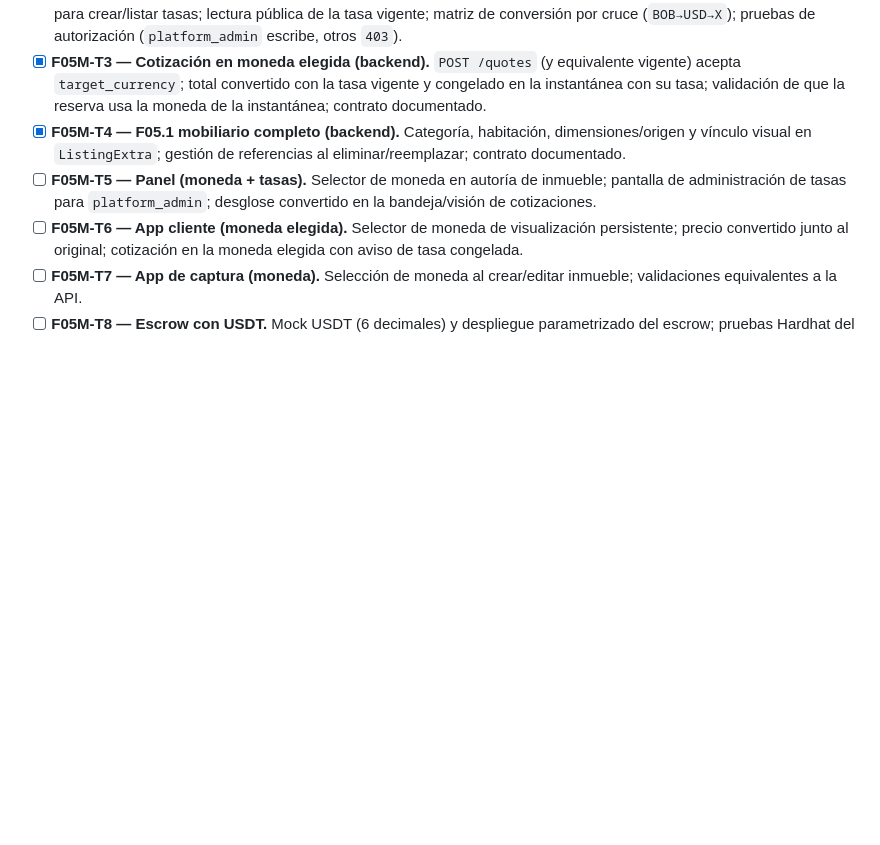
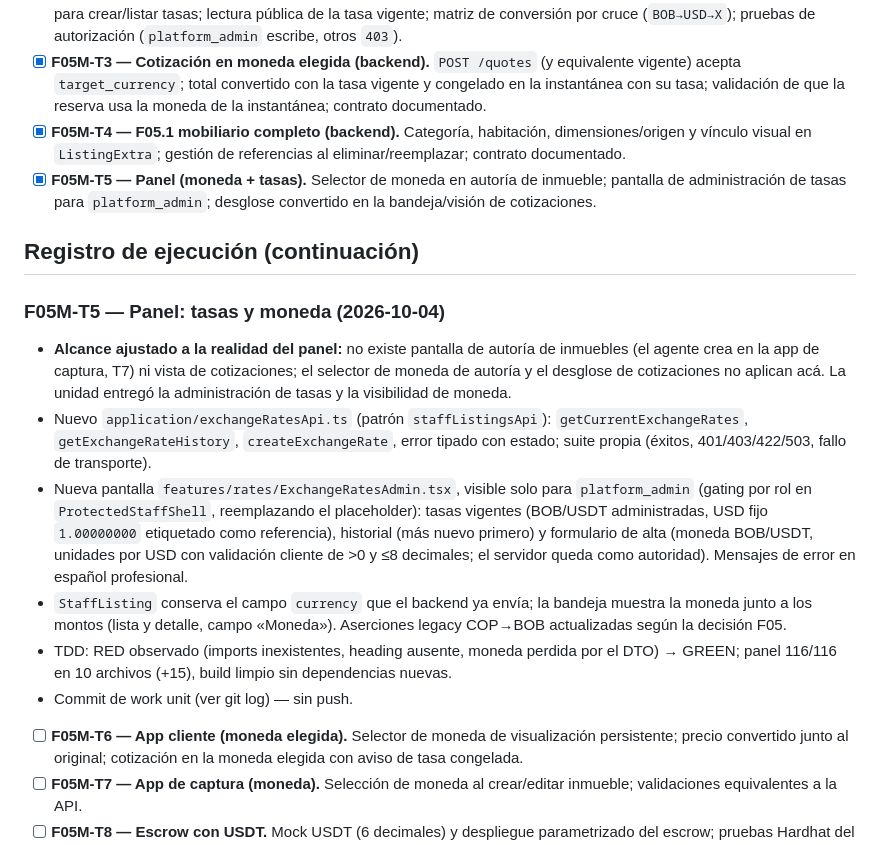
Before and after one commit to Fivoryu/sw1_pro_final_2026_2, a Markdown page: odd/tasks/f05-currency-offers.md, the part around the change. Rendered like a GitHub page; blank space fills up the shorter version.

Commit message:
docs(odd): record F05M-T5 panel rates completion

```diff
--- a/odd/tasks/f05-currency-offers.md
+++ b/odd/tasks/f05-currency-offers.md
@@ -43,7 +43,18 @@ Fuera de superficie: `docs/diagramas/Diagrama1.eapx`, `openspec/`, identidad de
 - [x] **F05M-T2 — Tasas administradas (backend).** Tabla de tasas (base USD) con vigencia y autoría; rutas de plataforma para crear/listar tasas; lectura pública de la tasa vigente; matriz de conversión por cruce (`BOB→USD→X`); pruebas de autorización (`platform_admin` escribe, otros `403`).
 - [x] **F05M-T3 — Cotización en moneda elegida (backend).** `POST /quotes` (y equivalente vigente) acepta `target_currency`; total convertido con la tasa vigente y congelado en la instantánea con su tasa; validación de que la reserva usa la moneda de la instantánea; contrato documentado.
 - [x] **F05M-T4 — F05.1 mobiliario completo (backend).** Categoría, habitación, dimensiones/origen y vínculo visual en `ListingExtra`; gestión de referencias al eliminar/reemplazar; contrato documentado.
-- [ ] **F05M-T5 — Panel (moneda + tasas).** Selector de moneda en autoría de inmueble; pantalla de administración de tasas para `platform_admin`; desglose convertido en la bandeja/visión de cotizaciones.
+- [x] **F05M-T5 — Panel (moneda + tasas).** Selector de moneda en autoría de inmueble; pantalla de administración de tasas para `platform_admin`; desglose convertido en la bandeja/visión de cotizaciones.
+
+## Registro de ejecución (continuación)
+
+### F05M-T5 — Panel: tasas y moneda (2026-10-04)
+
+- **Alcance ajustado a la realidad del panel:** no existe pantalla de autoría de inmuebles (el agente crea en la app de captura, T7) ni vista de cotizaciones; el selector de moneda de autoría y el desglose de cotizaciones no aplican acá. La unidad entregó la administración de tasas y la visibilidad de moneda.
+- Nuevo `application/exchangeRatesApi.ts` (patrón `staffListingsApi`): `getCurrentExchangeRates`, `getExchangeRateHistory`, `createExchangeRate`, error tipado con estado; suite propia (éxitos, 401/403/422/503, fallo de transporte).
+- Nueva pantalla `features/rates/ExchangeRatesAdmin.tsx`, visible solo para `platform_admin` (gating por rol en `ProtectedStaffShell`, reemplazando el placeholder): tasas vigentes (BOB/USDT administradas, USD fijo `1.00000000` etiquetado como referencia), historial (más nuevo primero) y formulario de alta (moneda BOB/USDT, unidades por USD con validación cliente de >0 y ≤8 decimales; el servidor queda como autoridad). Mensajes de error en español profesional.
+- `StaffListing` conserva el campo `currency` que el backend ya envía; la bandeja muestra la moneda junto a los montos (lista y detalle, campo «Moneda»). Aserciones legacy COP→BOB actualizadas según la decisión F05.
+- TDD: RED observado (imports inexistentes, heading ausente, moneda perdida por el DTO) → GREEN; panel 116/116 en 10 archivos (+15), build limpio sin dependencias nuevas.
+- Commit de work unit (ver git log) — sin push.
 - [ ] **F05M-T6 — App cliente (moneda elegida).** Selector de moneda de visualización persistente; precio convertido junto al original; cotización en la moneda elegida con aviso de tasa congelada.
 - [ ] **F05M-T7 — App de captura (moneda).** Selección de moneda al crear/editar inmueble; validaciones equivalentes a la API.
 - [ ] **F05M-T8 — Escrow con USDT.** Mock USDT (6 decimales) y despliegue parametrizado del escrow; pruebas Hardhat del flujo de reserva con USDT y con el token de prueba existente.
```
